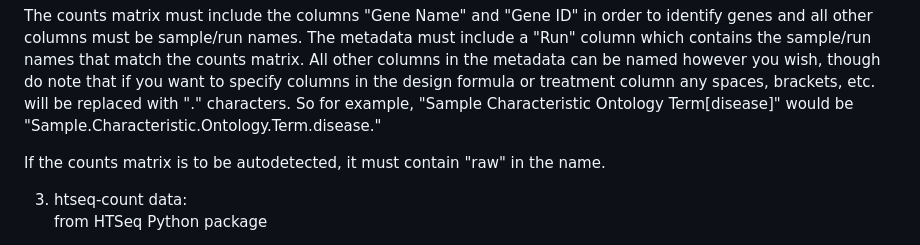
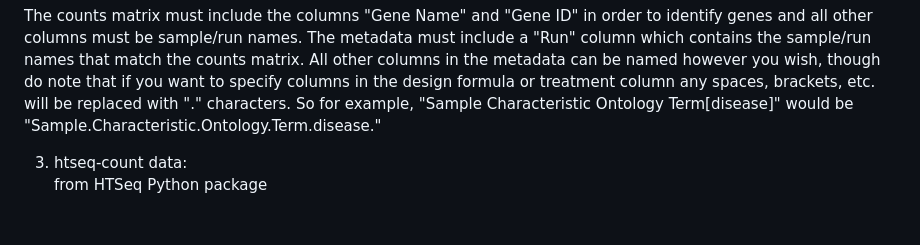
Before and after one commit to sandrahoffberg/DESeq2, a Markdown page: README.md, the part around the change. GitHub-like rendering; blank space fills up the shorter version.

```diff
--- a/README.md
+++ b/README.md
@@ -28,8 +28,6 @@ from featurecounts, Seurat, etc.
 The user should provide (1) the counts matrix , (2) information about the samples (the columns of the count matrix) as a DataFrame or data.frame, and (3) the design formula. It is absolutely critical that the columns of the count matrix and the rows of the column data (information about samples) are in the same order. DESeq2 will not make guesses as to which column of the count matrix belongs to which row of the column data, these must be provided to DESeq2 already in consistent order.
 
 The counts matrix must include the columns "Gene Name" and "Gene ID" in order to identify genes and all other columns must be sample/run names. The metadata must include a "Run" column which contains the sample/run names that match the counts matrix. All other columns in the metadata can be named however you wish, though do note that if you want to specify columns in the design formula or treatment column any spaces, brackets, etc. will be replaced with "." characters. So for example, "Sample Characteristic Ontology Term[disease]" would be "Sample.Characteristic.Ontology.Term.disease."
-
-If the counts matrix is to be autodetected, it must contain "raw" in the name.
 
 3. htseq-count data: <br>
 from HTSeq Python package
```
